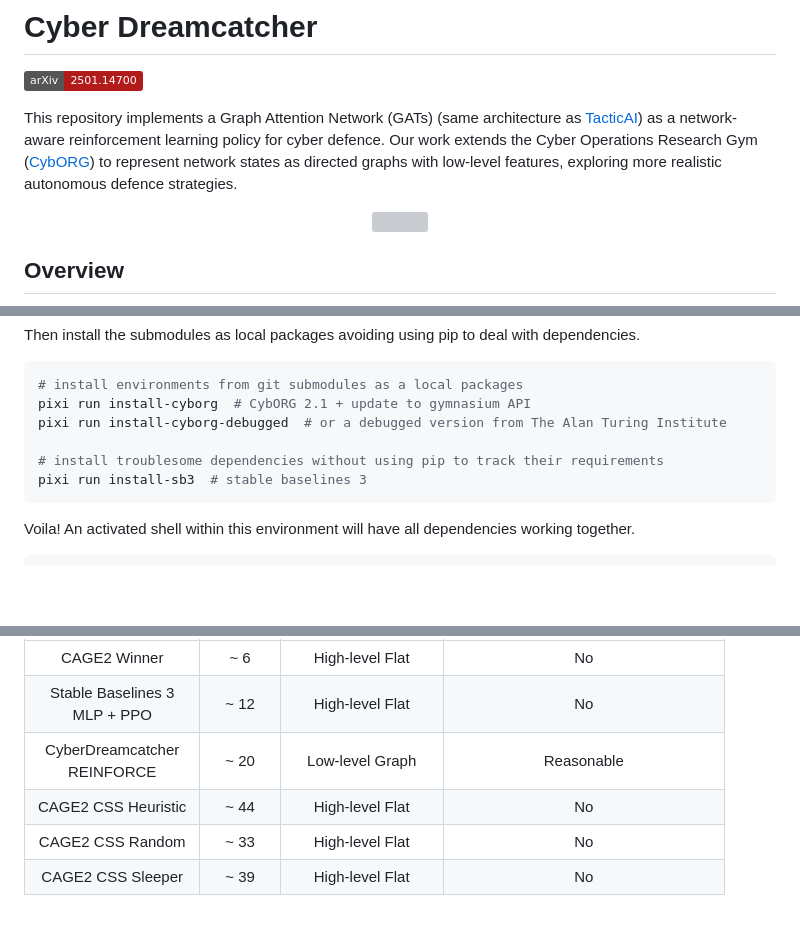
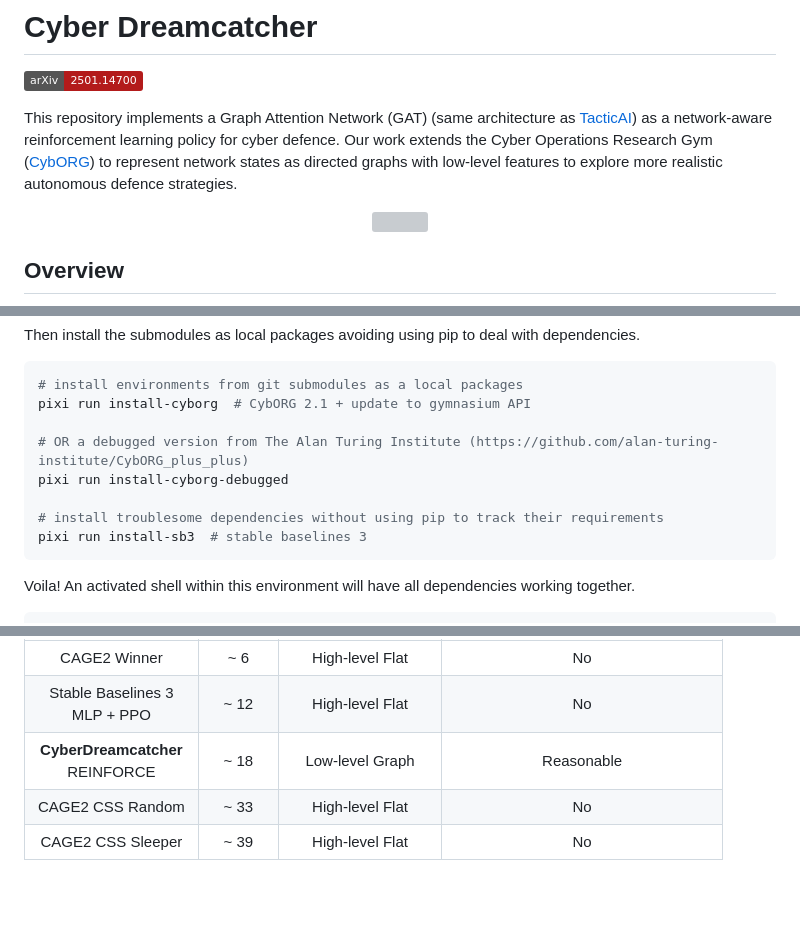
Before and after one commit to IlyaOrson/CyberDreamcatcher, a Markdown page: README.md, 3 parts joined by grey strips. Rendered like a GitHub page; folded sections open; badges without logos; blank space fills up the shorter version; grey boxes are pictures that could not be loaded.

Commit message:
Minor README tweaks

````diff
--- a/README.md
+++ b/README.md
@@ -2,8 +2,8 @@
 
 [![arXiv](https://img.shields.io/badge/arXiv-2501.14700-b31b1b.svg)](http://arxiv.org/abs/2501.14700)
 
-This repository implements a Graph Attention Network (GATs) (same architecture as [TacticAI](https://www.nature.com/articles/s41467-024-45965-x#Sec8)) as a network-aware reinforcement learning policy for cyber defence.
-Our work extends the Cyber Operations Research Gym ([CybORG](https://github.com/alan-turing-institute/CybORG_plus_plus)) to represent network states as directed graphs with low-level features, exploring more realistic autonomous defence strategies.
+This repository implements a Graph Attention Network (GAT) (same architecture as [TacticAI](https://www.nature.com/articles/s41467-024-45965-x#Sec8)) as a network-aware reinforcement learning policy for cyber defence.
+Our work extends the Cyber Operations Research Gym ([CybORG](https://github.com/alan-turing-institute/CybORG_plus_plus)) to represent network states as directed graphs with low-level features to explore more realistic autonomous defence strategies.
 
 <div align="center">
   <img src="https://github.com/user-attachments/assets/2a77929c-ffb1-41ab-954b-7bb024bce8c7" width="70%">
@@ -51,9 +51,11 @@ Then install the submodules as local packages avoiding using pip to deal with de
 ```bash
 # install environments from git submodules as a local packages
 pixi run install-cyborg  # CybORG 2.1 + update to gymnasium API
-pixi run install-cyborg-debugged  # or a debugged version from The Alan Turing Institute
 
-# install troublesome dependencies without using pip to track their requirements
+# OR a debugged version from The Alan Turing Institute (https://github.com/alan-turing-institute/CybORG_plus_plus)
+pixi run install-cyborg-debugged
+
+# install troublesome dependencies without using pip to track their requirements
 pixi run install-sb3  # stable baselines 3
 ```
 
@@ -194,8 +196,7 @@ For a complete list of CAGE 2 submission standings, see [here](https://github.co
 |:------------------------------------------------:	|:---------------:	|:------------------:	|:------------------------------------:	|
 |                   CAGE2 Winner                   	|       ~ 6       	|   High-level Flat 	|                  No                  	|
 |          Stable Baselines 3<br>MLP + PPO         	|       ~ 12      	|   High-level Flat 	|                  No                  	|
-|          CyberDreamcatcher<br>REINFORCE          	|       ~ 20      	|   Low-level Graph 	|              Reasonable              	|
-|                CAGE2 CSS Heuristic               	|       ~ 44      	|   High-level Flat 	|                  No                  	|
+|        **CyberDreamcatcher**<br>REINFORCE        	|       ~ 18      	|   Low-level Graph 	|              Reasonable              	|
 |                 CAGE2 CSS Random                 	|       ~ 33      	|   High-level Flat 	|                  No                  	|
 |                 CAGE2 CSS Sleeper                	|       ~ 39      	|   High-level Flat 	|                  No                  	|
 
````
